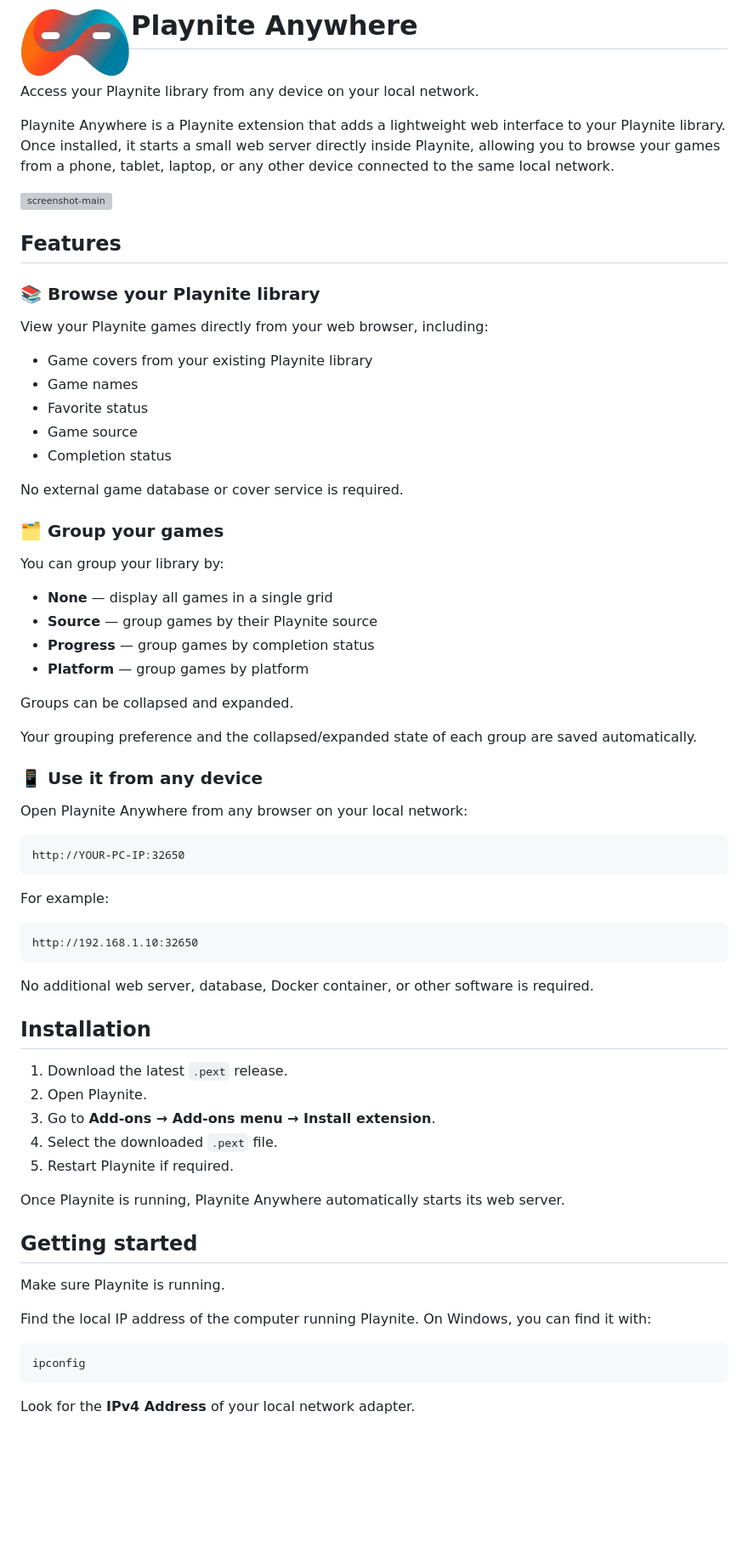
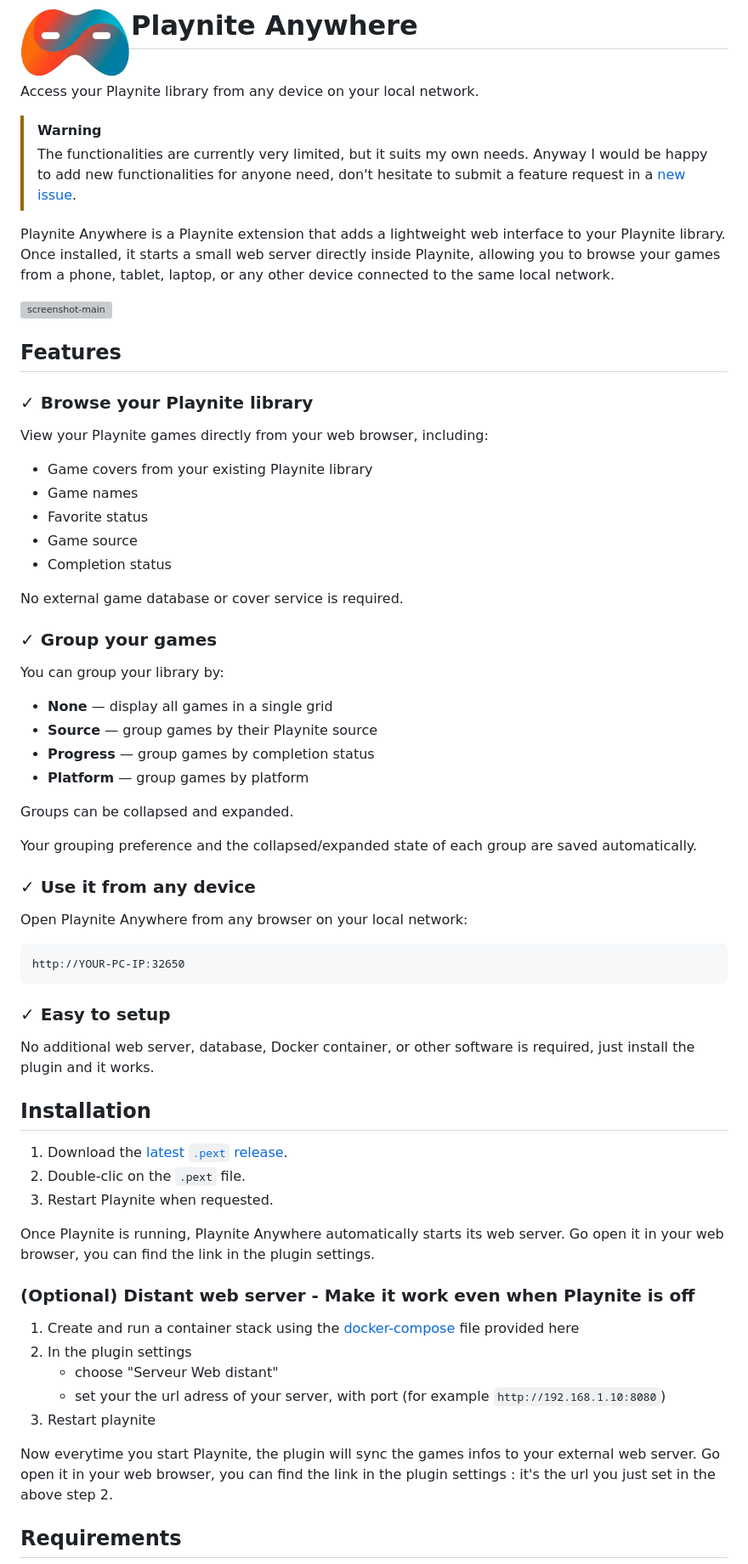
Before and after one commit to FunkyKwak/playnite-anywhere, a Markdown page: README.md, the part around one of its changes. Shown at 85% size. Drawn GitHub-style; blank space fills up the shorter version; grey boxes are pictures that could not be loaded.

Commit message:
enhance readme

````diff
--- a/README.md
+++ b/README.md
@@ -3,6 +3,11 @@
 <br/>
 
 Access your Playnite library from any device on your local network.
+
+> [!WARNING]
+> The functionalities are currently very limited, but it suits my own needs.
+> Anyway I would be happy to add new functionalities for anyone need, don't hesitate to submit a feature request in a [new issue](https://github.com/FunkyKwak/playnite-anywhere/issues/new).
+
 
 Playnite Anywhere is a Playnite extension that adds a lightweight web interface to your Playnite library. Once installed, it starts a small web server directly inside Playnite, allowing you to browse your games from a phone, tablet, laptop, or any other device connected to the same local network.
 
@@ -10,7 +15,7 @@ Playnite Anywhere is a Playnite extension that adds a lightweight web interface
 
 ## Features
 
-### 📚 Browse your Playnite library
+### ✓ Browse your Playnite library
 
 View your Playnite games directly from your web browser, including:
 
@@ -22,7 +27,7 @@ View your Playnite games directly from your web browser, including:
 
 No external game database or cover service is required.
 
-### 🗂️ Group your games
+### ✓ Group your games
 
 You can group your library by:
 
@@ -35,7 +40,7 @@ Groups can be collapsed and expanded.
 
 Your grouping preference and the collapsed/expanded state of each group are saved automatically.
 
-### 📱 Use it from any device
+### ✓ Use it from any device
 
 Open Playnite Anywhere from any browser on your local network:
 
@@ -43,33 +48,30 @@ Open Playnite Anywhere from any browser on your local network:
 http://YOUR-PC-IP:32650
 ```
 
-For example:
+### ✓ Easy to setup
 
-```text
-http://192.168.1.10:32650
-```
+No additional web server, database, Docker container, or other software is required, just install the plugin and it works.
 
-No additional web server, database, Docker container, or other software is required.
 
 ## Installation
 
-1. Download the latest `.pext` release.
-2. Open Playnite.
-3. Go to **Add-ons → Add-ons menu → Install extension**.
-4. Select the downloaded `.pext` file.
-5. Restart Playnite if required.
+1. Download the [latest `.pext` release](https://github.com/FunkyKwak/playnite-anywhere/releases/latest).
+2. Double-clic on the `.pext` file.
+5. Restart Playnite when requested.
 
-Once Playnite is running, Playnite Anywhere automatically starts its web server.
+Once Playnite is running, Playnite Anywhere automatically starts its web server. Go open it in your web browser, you can find the link in the plugin settings.
 
-## Getting started
 
-Make sure Playnite is running.
+### (Optional) Distant web server - Make it work even when Playnite is off
+1. Create and run a container stack using the [docker-compose](/PlayniteAnywhere.Backend/docker-compose.yml) file provided here
+2. In the plugin settings
+    - choose "Serveur Web distant"
+    - set your the url adress of your server, with port (for example `http://192.168.1.10:8080`)
+3. Restart playnite
 
-Find the local IP address of the computer running Playnite. On Windows, you can find it with:
+Now everytime you start Playnite, the plugin will sync the games infos to your external web server.
+Go open it in your web browser, you can find the link in the plugin settings : it's the url you just set in the above step 2.
 
-```text
-ipconfig
-```
 
-Look for the **IPv4 Address** of your local network adapter.
+## Requirements
 
````
Also changed, not shown: other parts of README.md (+17 -34 lines).
